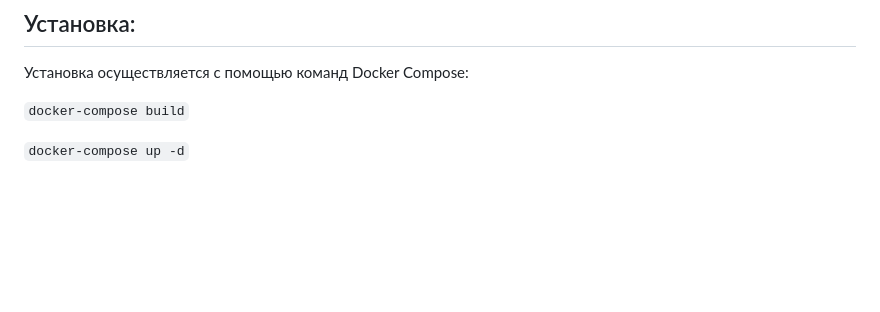
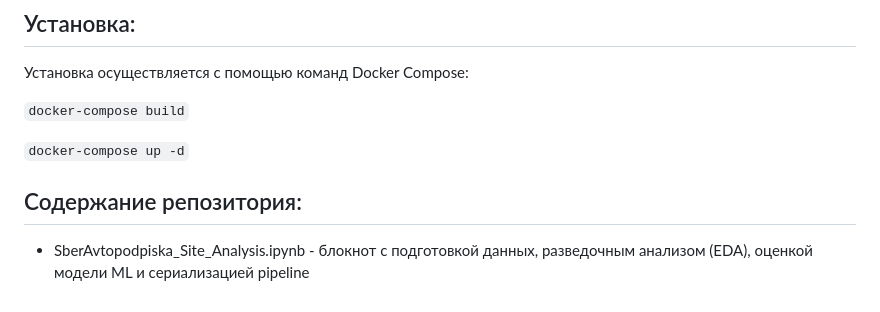
Before and after one commit to pcm-systems/SberAvtopodpiska_Site_Analysis, a Markdown page: README.md, the part around the change. Drawn GitHub-style; blank space fills up the shorter version.

```diff
--- a/README.md
+++ b/README.md
@@ -57,3 +57,7 @@ Telegram bot  - https://t.me/HahatonVangaBot
 `docker-compose build`
 
 `docker-compose up -d`
+
+## Содержание репозитория:
+
+* SberAvtopodpiska_Site_Analysis.ipynb - блокнот с подготовкой данных, разведочным анализом (EDA), оценкой модели ML и сериализацией pipeline
```
